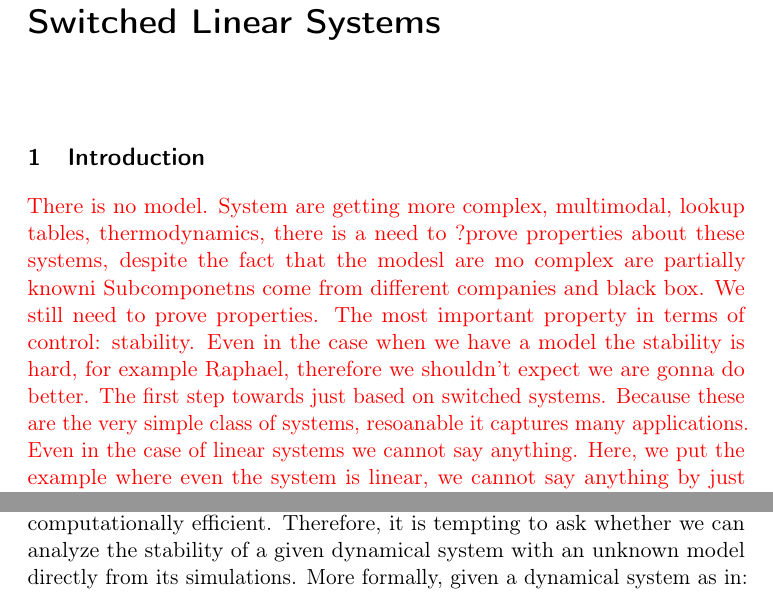
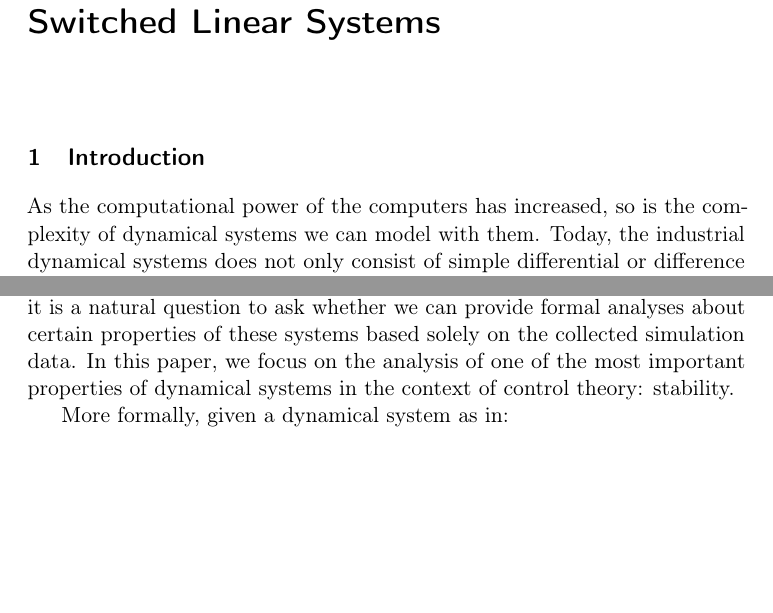
Before and after one commit to blurium/SwitchedSystemBlackBox, a LaTeX document (writeUpMainTheorems.tex, which reads introduction.tex): two parts of page 1 of 13, joined at a grey line, cut so that both start at the same text, the shorter picture padded with empty space. Compiled offline with pdfLaTeX; a LaTeX package or settings file that is missing is left out.

Commit message:
intro more edits

```diff
--- a/introduction.tex
+++ b/introduction.tex
@@ -1,14 +1,15 @@
 % !TEX root = writeUpMainTheorems.tex
-\textcolor{red}{There is no model.
-System are getting more complex, multimodal, lookup tables, thermodynamics, there is a need to ?prove properties about these systems, despite the fact that the modesl are mo complex are partially knowni Subcomponetns come from  different companies and black box.
-We still need to prove properties.
-The most important property in terms of control: stability.
-Even in the case when we have a model the stability is hard, for example Raphael, therefore we shouldn't expect we are gonna do better. The first step towards just based on switched systems. Because these are the very simple class of systems, resoanable it captures many applications.
-Even in the case of linear systems we cannot say anything. Here, we put the example where even the system is linear, we cannot say anything by just looking at the lyapunov functions decrease.}
+As the computational power of the computers has increased, so is the complexity of dynamical systems we can model with them. Today, the industrial dynamical systems does not only consist of simple differential or difference equations; they are multimodal, hybrid, and often contain variety of subcomponents such as lookup tables, delay differential equations, actuation delays and thermodynamic models. The current modeling paradigm is also highly distributed, in the sense that, some of the model subcomponents are developed by different parties and therefore their internal structure is partially, if not completely unknown to the end user.
+Hence, it is often virtually impossible to obtain simple analytical formulas for today's industrial scale dynamical system models. However, thanks to the advances in our computational power again, in spite of this increased complexity, for a notable subset of these models we can still efficiently perform simulations. Therefore, it is a natural question to ask whether we can provide formal analyses about certain properties of these systems based solely on the collected simulation data. In this paper, we focus on the analysis of one of the most important properties of dynamical systems in the context of control theory: stability.
 
-
-Stability analysis of dynamical systems is a challenging task. The existing methods to construct stability certificates such as Lyapunov functions require the knowledge of a model of the dynamical system of interest. \cite{lyapunov} However, in industrial applications, typically there is no explicit model of the system in the form of simple difference or differential equations. On the other hand, for a wide variety of scenarios, simulating dynamical systems with different model parameters and initial conditions is usually possible, and computationally efficient. Therefore, it is tempting to ask whether we can analyze the stability of a given dynamical system with an unknown model directly from its simulations. More formally, given a dynamical system as in:
-\begin{equation}\label{eq:dynamicalsystemGeneral}x_{k+1} = f(k, x_k),
+%\textcolor{red}{There is no model.
+%System are getting more complex, multimodal, lookup tables, thermodynamics, there is a need to ?prove properties about these systems, despite the fact that the modesl are mo complex are partially knowni Subcomponetns come from  different companies and black box.
+%We still need to prove properties.
+%The most important property in terms of control: stability.
+%Even in the case when we have a model the stability is hard, for example Raphael, therefore we shouldn't expect we are gonna do better. The first step towards just based on switched systems. Because these are the very simple class of systems, resoanable it captures many applications.
+%Even in the case of linear systems we cannot say anything. Here, we put the example where even the system is linear, we cannot say anything by just looking at the lyapunov functions decrease.}
+More formally, given a dynamical system as in:
+\begin{equation}\label{eq:dydnamicalsystemGeneral}x_{k+1} = f(k, x_k),
 \end{equation}
 where, $x_k \in \R^n$, k is index of time. Let $y_k := x_{k+1}$
 We ask the following question: \emph{
```
Also changed, not shown: writeUpMainTheorems.pdf, 3 other files.
